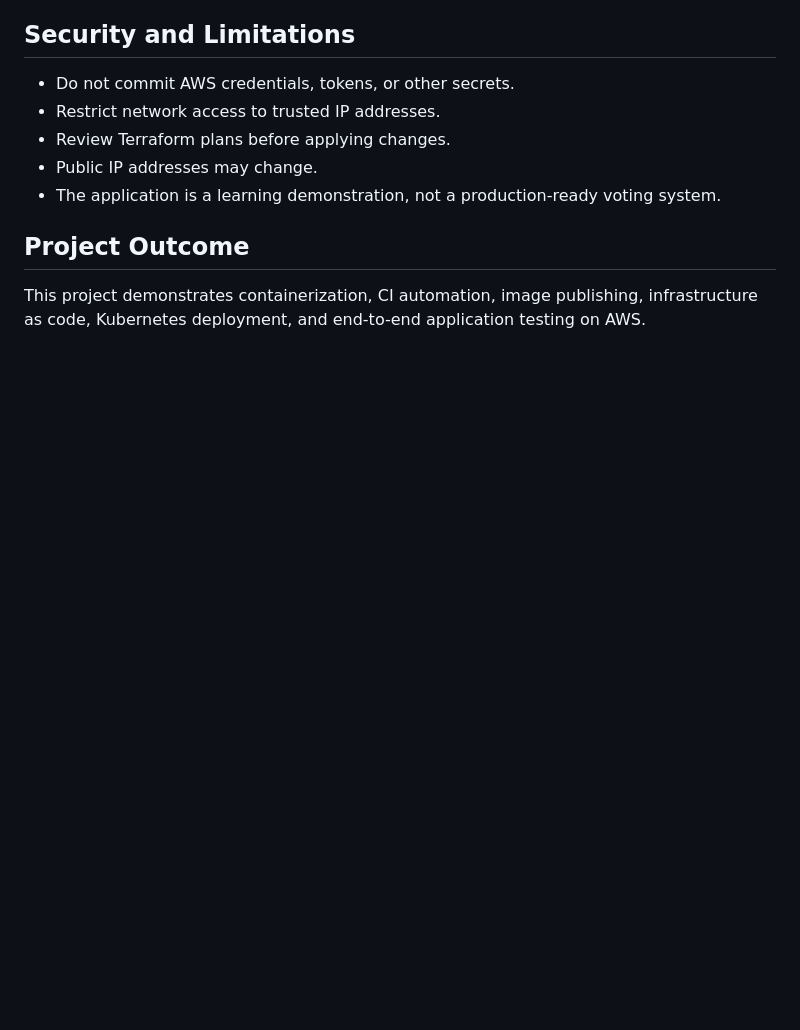
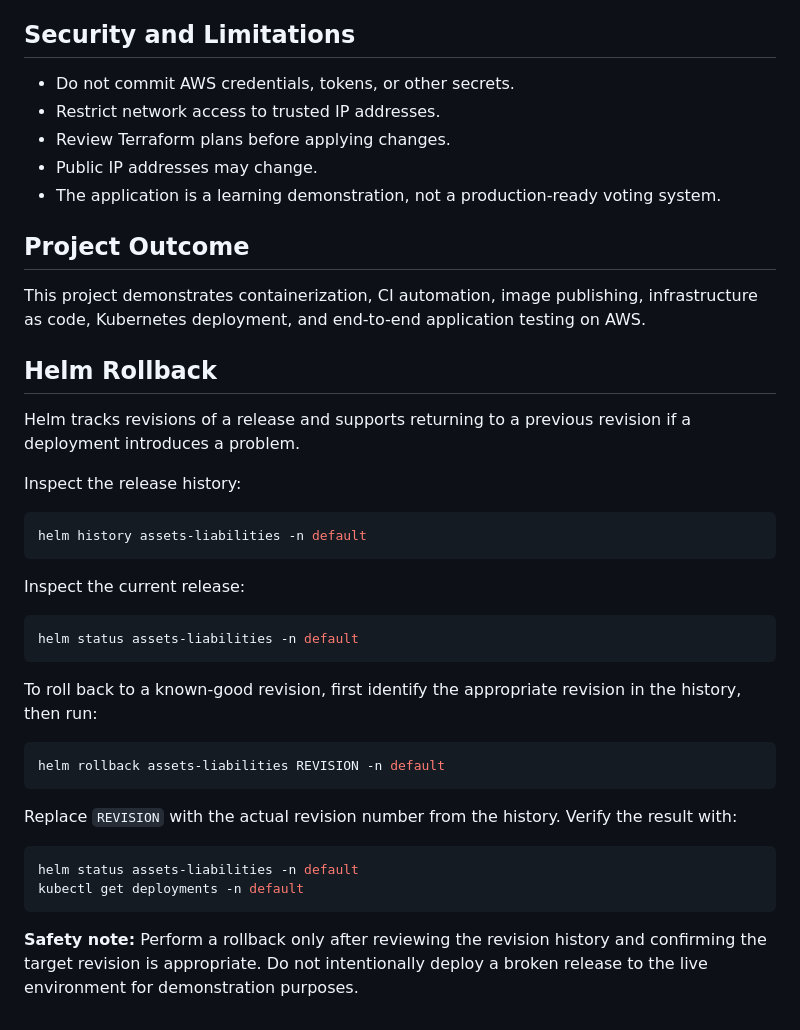
Before and after one commit to dockersamples/example-voting-app, a Markdown page: README.md, the part around the change. GitHub-like rendering; blank space fills up the shorter version.

Commit message:
Document Helm rollback procedure

````diff
--- a/README.md
+++ b/README.md
@@ -153,3 +153,39 @@ The current NodePort services use port `31000` for voting and `31001` for result
 ## Project Outcome
 
 This project demonstrates containerization, CI automation, image publishing, infrastructure as code, Kubernetes deployment, and end-to-end application testing on AWS.
+
+## Helm Rollback
+
+Helm tracks revisions of a release and supports returning to a previous
+revision if a deployment introduces a problem.
+
+Inspect the release history:
+
+```bash
+helm history assets-liabilities -n default
+```
+
+Inspect the current release:
+
+```bash
+helm status assets-liabilities -n default
+```
+
+To roll back to a known-good revision, first identify the appropriate
+revision in the history, then run:
+
+```bash
+helm rollback assets-liabilities REVISION -n default
+```
+
+Replace `REVISION` with the actual revision number from the history.
+Verify the result with:
+
+```bash
+helm status assets-liabilities -n default
+kubectl get deployments -n default
+```
+
+**Safety note:** Perform a rollback only after reviewing the revision history
+and confirming the target revision is appropriate. Do not intentionally
+deploy a broken release to the live environment for demonstration purposes.
````
